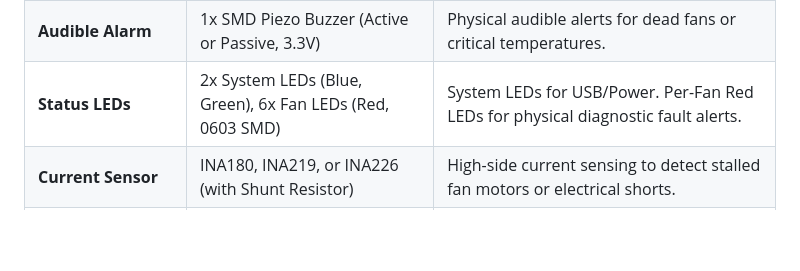
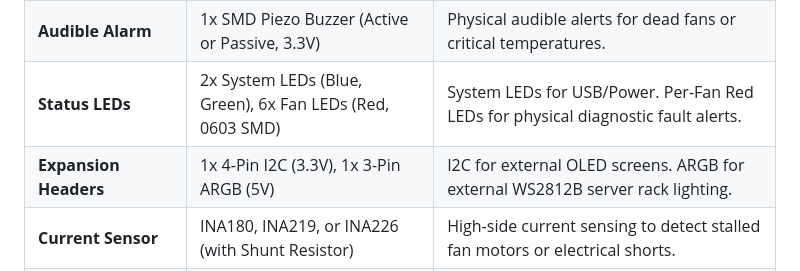
Before and after one commit to RoBro92/fanbridge, a Markdown page: hardware/fanbridge_link_spec.md, the part around the change. Drawn GitHub-style; blank space fills up the shorter version.

Commit message:
docs: add I2C display and ARGB expansion headers to BOM

```diff
--- a/hardware/fanbridge_link_spec.md
+++ b/hardware/fanbridge_link_spec.md
@@ -24,6 +24,7 @@ The FanBridge Link is an ultra-compact, robust fan controller driven by an RP204
 | **Temp Sensor Header** | 1x 3-Pin Header (2.54mm pitch) with 4.7KΩ Pull-up | For an external **DS18B20** Digital Temperature Sensor (Ambient intake temp). |
 | **Audible Alarm** | 1x SMD Piezo Buzzer (Active or Passive, 3.3V) | Physical audible alerts for dead fans or critical temperatures. |
 | **Status LEDs** | 2x System LEDs (Blue, Green), 6x Fan LEDs (Red, 0603 SMD) | System LEDs for USB/Power. Per-Fan Red LEDs for physical diagnostic fault alerts. |
+| **Expansion Headers** | 1x 4-Pin I2C (3.3V), 1x 3-Pin ARGB (5V) | I2C for external OLED screens. ARGB for external WS2812B server rack lighting. |
 | **Current Sensor** | INA180, INA219, or INA226 (with Shunt Resistor) | High-side current sensing to detect stalled fan motors or electrical shorts. |
 | **Polyfuse (PTC)** | 12V PTC Resettable Fuse (e.g., 10A hold) | Protects the board from catching fire if a fan cable severely shorts out. |
 
```
